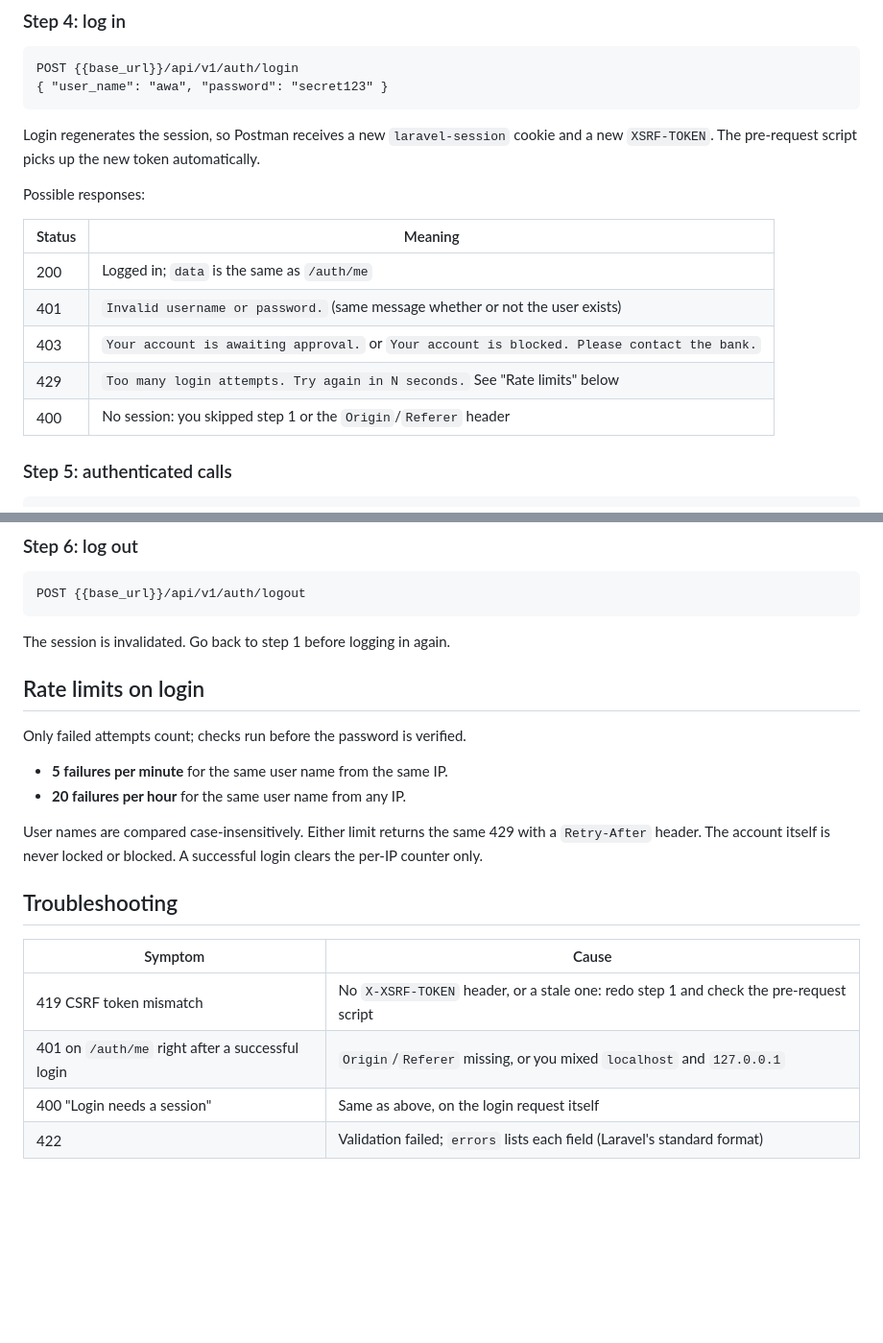
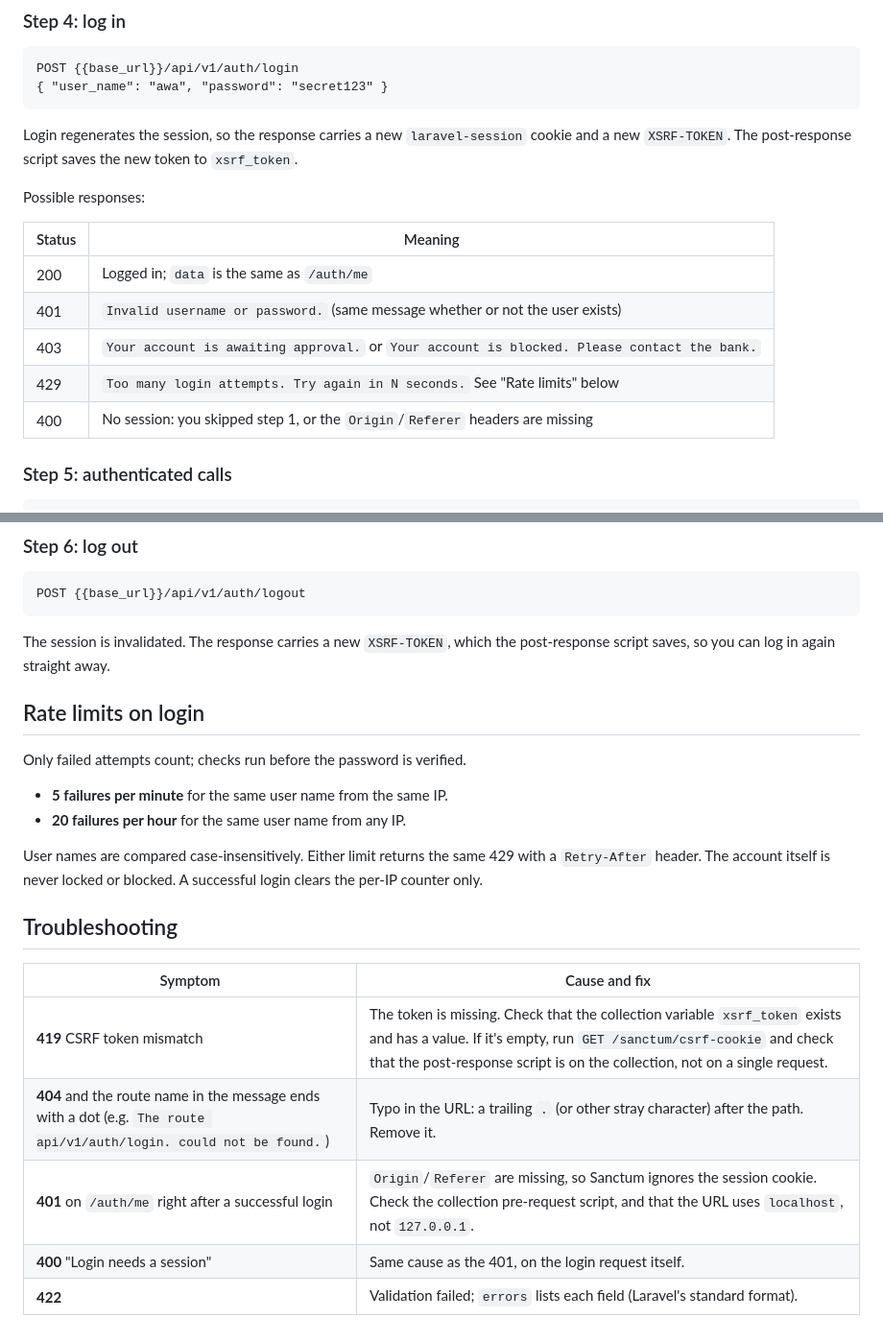
Before and after one commit to jenniferonyedika7-dev/Diamond-bank, a Markdown page: backend/docs/postman-auth.md, 2 parts joined by grey strips. Shown at 96% size. Drawn GitHub-style; blank space fills up the shorter version.

````diff
--- a/backend/docs/postman-auth.md
+++ b/backend/docs/postman-auth.md
@@ -77,7 +98,7 @@ POST {{base_url}}/api/v1/auth/login
 { "user_name": "awa", "password": "secret123" }
 ```
 
-Login regenerates the session, so Postman receives a new `laravel-session` cookie and a new `XSRF-TOKEN`. The pre-request script picks up the new token automatically.
+Login regenerates the session, so the response carries a new `laravel-session` cookie and a new `XSRF-TOKEN`. The post-response script saves the new token to `xsrf_token`.
 
 Possible responses:
 
@@ -87,7 +108,7 @@ Possible responses:
 | 401 | `Invalid username or password.` (same message whether or not the user exists) |
 | 403 | `Your account is awaiting approval.` or `Your account is blocked. Please contact the bank.` |
 | 429 | `Too many login attempts. Try again in N seconds.` See "Rate limits" below |
-| 400 | No session: you skipped step 1 or the `Origin`/`Referer` header |
+| 400 | No session: you skipped step 1, or the `Origin`/`Referer` headers are missing |
 
 ### Step 5: authenticated calls
 
@@ -105,7 +126,7 @@ If `must_change_password` is `true` (e.g. the seeded admin), every authenticated
 POST {{base_url}}/api/v1/auth/logout
 ```
 
-The session is invalidated. Go back to step 1 before logging in again.
+The session is invalidated. The response carries a new `XSRF-TOKEN`, which the post-response script saves, so you can log in again straight away.
 
 ## Rate limits on login
 
@@ -118,9 +139,10 @@ User names are compared case-insensitively. Either limit returns the same 429 wi
 
 ## Troubleshooting
 
-| Symptom | Cause |
+| Symptom | Cause and fix |
 |---|---|
-| 419 CSRF token mismatch | No `X-XSRF-TOKEN` header, or a stale one: redo step 1 and check the pre-request script |
-| 401 on `/auth/me` right after a successful login | `Origin`/`Referer` missing, or you mixed `localhost` and `127.0.0.1` |
-| 400 "Login needs a session" | Same as above, on the login request itself |
-| 422 | Validation failed; `errors` lists each field (Laravel's standard format) |
+| **419** CSRF token mismatch | The token is missing. Check that the collection variable `xsrf_token` exists and has a value. If it's empty, run `GET /sanctum/csrf-cookie` and check that the post-response script is on the collection, not on a single request. |
+| **404** and the route name in the message ends with a dot (e.g. `The route api/v1/auth/login. could not be found.`) | Typo in the URL: a trailing `.` (or other stray character) after the path. Remove it. |
+| **401** on `/auth/me` right after a successful login | `Origin`/`Referer` are missing, so Sanctum ignores the session cookie. Check the collection pre-request script, and that the URL uses `localhost`, not `127.0.0.1`. |
+| **400** "Login needs a session" | Same cause as the 401, on the login request itself. |
+| **422** | Validation failed; `errors` lists each field (Laravel's standard format). |
````
Also changed, not shown: other parts of backend/docs/postman-auth.md (+37 -16 lines).
